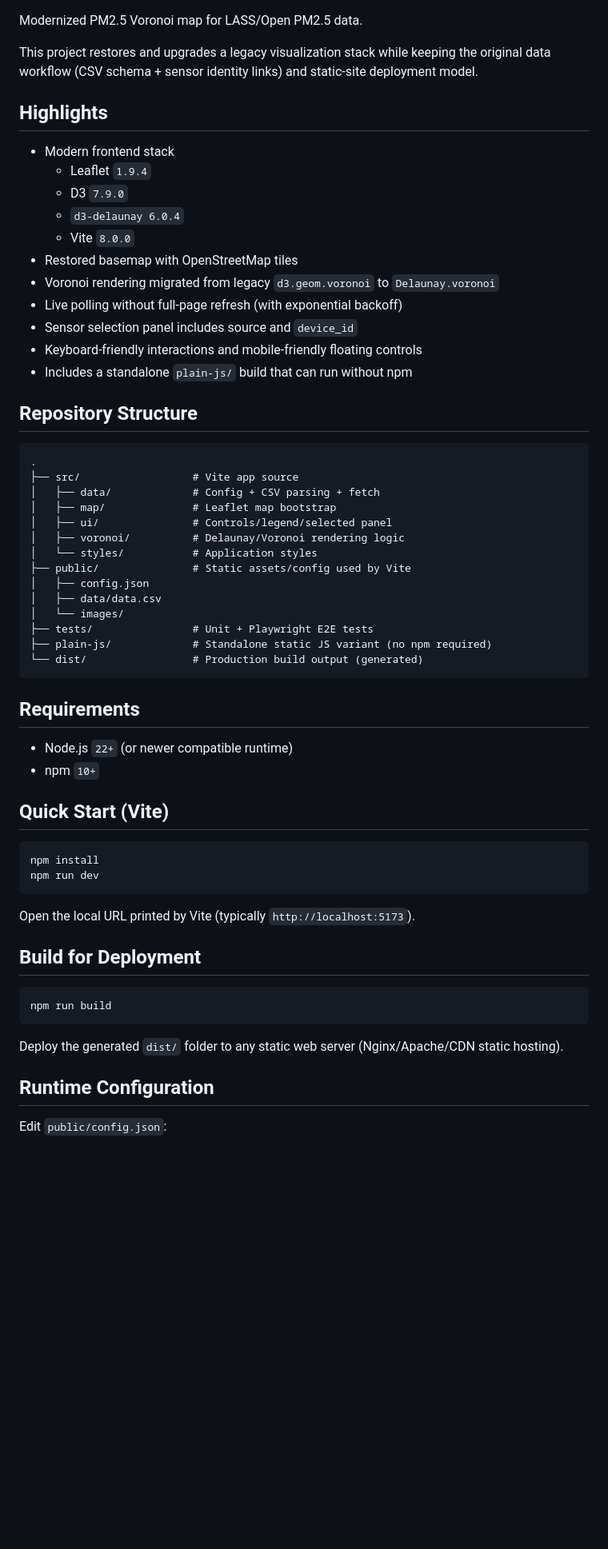
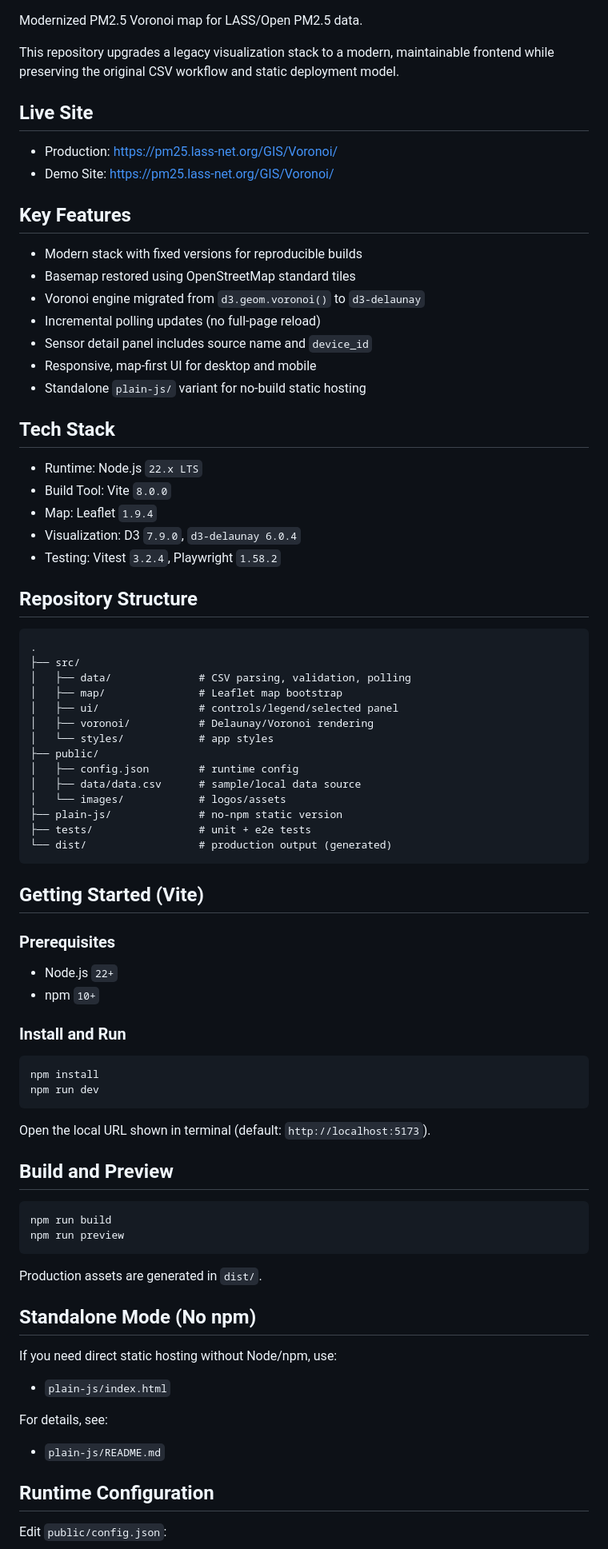
Before and after one commit to cclljj/Voronoi, a Markdown page: README.md, the part around one of its changes. Shown at 80% size. Rendered like a GitHub page; blank space fills up the shorter version.

Commit message:
docs: professionalize README and add demo site badge

````diff
--- a/README.md
+++ b/README.md
@@ -2,62 +10,84 @@
 
 Modernized PM2.5 Voronoi map for LASS/Open PM2.5 data.
 
-This project restores and upgrades a legacy visualization stack while keeping the original data workflow (CSV schema + sensor identity links) and static-site deployment model.
+This repository upgrades a legacy visualization stack to a modern, maintainable frontend while preserving the original CSV workflow and static deployment model.
 
-## Highlights
+## Live Site
 
-- Modern frontend stack
-  - Leaflet `1.9.4`
-  - D3 `7.9.0`
-  - `d3-delaunay 6.0.4`
-  - Vite `8.0.0`
-- Restored basemap with OpenStreetMap tiles
-- Voronoi rendering migrated from legacy `d3.geom.voronoi` to `Delaunay.voronoi`
-- Live polling without full-page refresh (with exponential backoff)
-- Sensor selection panel includes source and `device_id`
-- Keyboard-friendly interactions and mobile-friendly floating controls
-- Includes a standalone `plain-js/` build that can run without npm
+- Production: [https://pm25.lass-net.org/GIS/Voronoi/](https://pm25.lass-net.org/GIS/Voronoi/)
+- Demo Site: [https://pm25.lass-net.org/GIS/Voronoi/](https://pm25.lass-net.org/GIS/Voronoi/)
+
+## Key Features
+
+- Modern stack with fixed versions for reproducible builds
+- Basemap restored using OpenStreetMap standard tiles
+- Voronoi engine migrated from `d3.geom.voronoi()` to `d3-delaunay`
+- Incremental polling updates (no full-page reload)
+- Sensor detail panel includes source name and `device_id`
+- Responsive, map-first UI for desktop and mobile
+- Standalone `plain-js/` variant for no-build static hosting
+
+## Tech Stack
+
+- Runtime: Node.js `22.x LTS`
+- Build Tool: Vite `8.0.0`
+- Map: Leaflet `1.9.4`
+- Visualization: D3 `7.9.0`, `d3-delaunay 6.0.4`
+- Testing: Vitest `3.2.4`, Playwright `1.58.2`
 
 ## Repository Structure
 
 ```text
 .
-├── src/                  # Vite app source
-│   ├── data/             # Config + CSV parsing + fetch
-│   ├── map/              # Leaflet map bootstrap
-│   ├── ui/               # Controls/legend/selected panel
-│   ├── voronoi/          # Delaunay/Voronoi rendering logic
-│   └── styles/           # Application styles
-├── public/               # Static assets/config used by Vite
-│   ├── config.json
-│   ├── data/data.csv
-│   └── images/
-├── tests/                # Unit + Playwright E2E tests
-├── plain-js/             # Standalone static JS variant (no npm required)
-└── dist/                 # Production build output (generated)
+├── src/
+│   ├── data/              # CSV parsing, validation, polling
+│   ├── map/               # Leaflet map bootstrap
+│   ├── ui/                # controls/legend/selected panel
+│   ├── voronoi/           # Delaunay/Voronoi rendering
+│   └── styles/            # app styles
+├── public/
+│   ├── config.json        # runtime config
+│   ├── data/data.csv      # sample/local data source
+│   └── images/            # logos/assets
+├── plain-js/              # no-npm static version
+├── tests/                 # unit + e2e tests
+└── dist/                  # production output (generated)
 ```
 
-## Requirements
+## Getting Started (Vite)
 
-- Node.js `22+` (or newer compatible runtime)
+### Prerequisites
+
+- Node.js `22+`
 - npm `10+`
 
-## Quick Start (Vite)
+### Install and Run
 
 ```bash
 npm install
 npm run dev
 ```
 
-Open the local URL printed by Vite (typically `http://localhost:5173`).
+Open the local URL shown in terminal (default: `http://localhost:5173`).
 
-## Build for Deployment
+## Build and Preview
 
 ```bash
 npm run build
+npm run preview
 ```
 
-Deploy the generated `dist/` folder to any static web server (Nginx/Apache/CDN static hosting).
+Production assets are generated in `dist/`.
+
+## Standalone Mode (No npm)
+
+If you need direct static hosting without Node/npm, use:
+
+- `plain-js/index.html`
+
+For details, see:
+
+- `plain-js/README.md`
 
 ## Runtime Configuration
 
````
Also changed, not shown: other parts of README.md (+37 -23 lines).
